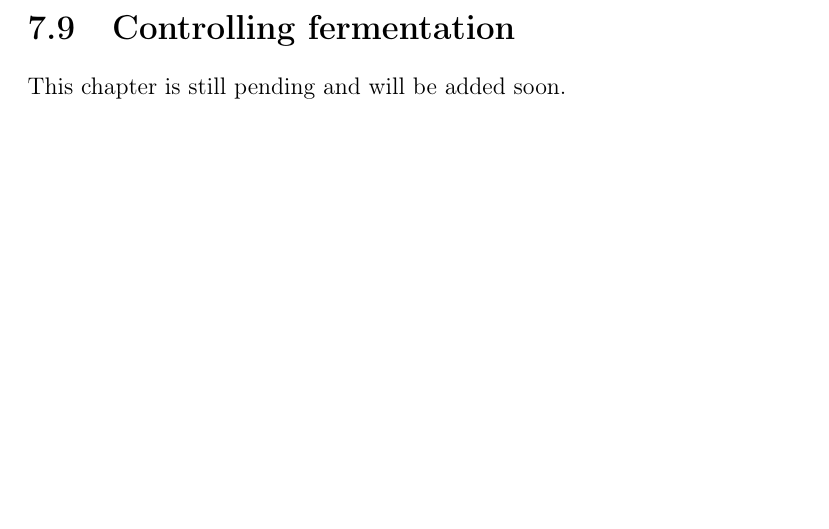
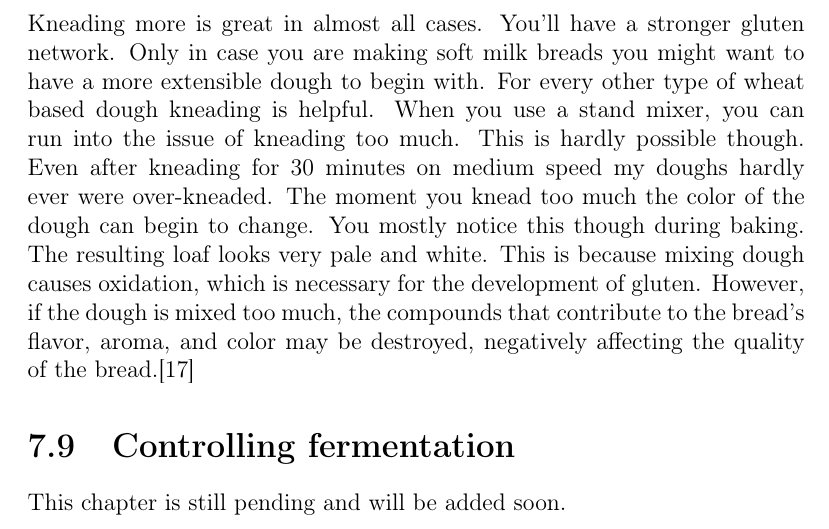
Before and after one commit to hendricius/the-sourdough-framework, a LaTeX thesis (book/book.tex, which reads book/wheat-sourdough/wheat-sourdough.tex): part of page 86 of 129 before the commit and part of page 88 of 129 after it, cut at the place of the change, the shorter picture padded with empty space. Compiled offline with pdfLaTeX.

```diff
--- a/book/wheat-sourdough/wheat-sourdough.tex
+++ b/book/wheat-sourdough/wheat-sourdough.tex
@@ -676,3 +695,18 @@
 much. This is a common problem beginners face. A sticky dough is frequently
 the sign of a not well enough developed gluten network.
 
+Kneading more is great in almost all cases. You'll have a stronger
+gluten network. Only in case you are making soft milk breads you
+might want to have a more extensible dough to begin with. For every
+other type of wheat based dough kneading is helpful. When you use
+a stand mixer, you can run into the issue of kneading too much. This
+is hardly possible though. Even after kneading for 30 minutes on medium
+speed my doughs hardly ever were over-kneaded. The moment you knead
+too much the color of the dough can begin to change. You mostly
+notice this though during baking. The resulting loaf looks very
+pale and white. This is because mixing dough causes oxidation,
+which is necessary for the development of gluten.
+However, if the dough is mixed too much, the compounds that contribute
+to the bread's flavor, aroma, and color may be destroyed, negatively
+affecting the quality of the bread.\cite{oxidization+dough}
+
```
Also changed, not shown: book/references.bib (+8 -0 lines), book/wheat-sourdough/dough-strength-sourdough-yeast.png (added), book/wheat-sourdough/dough-strength-sourdough.png (added), book/wheat-sourdough/wheat-sourdough.tex (20 more changed lines).
